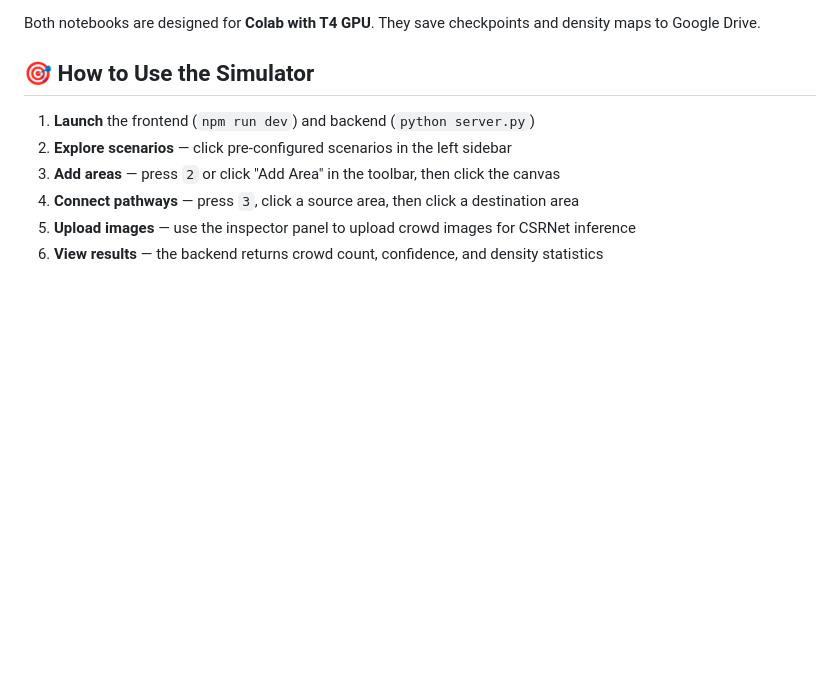
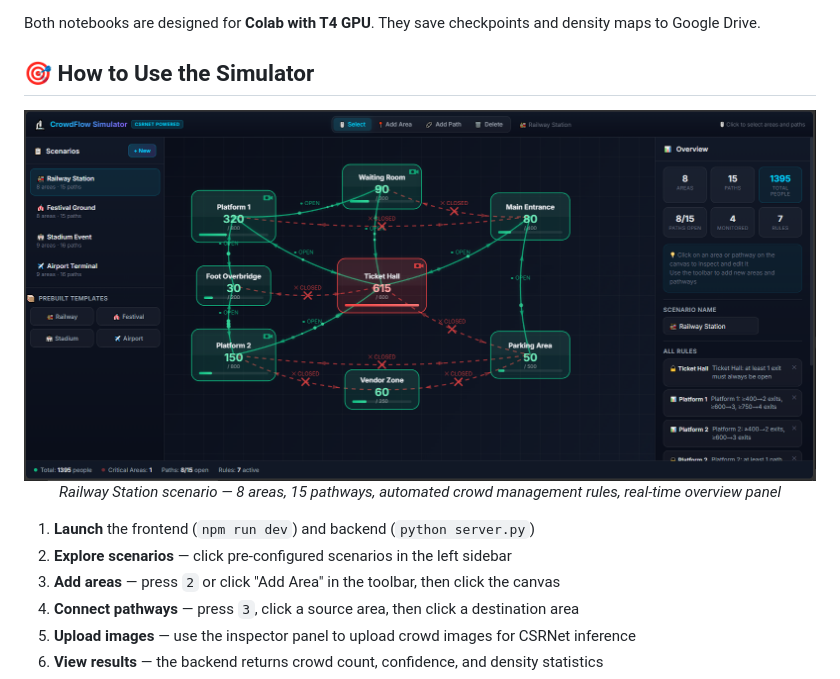
Before and after one commit to Felix-au/JanGinti-Counting-the-Pulse-of-the-Crowd, a Markdown page: guide.md, the part around the change. GitHub-like rendering; pictures changed too: Screenshot/crowdflow-simulator-in-action.PNG (added); blank space fills up the shorter version.

```diff
--- a/guide.md
+++ b/guide.md
@@ -43,6 +43,11 @@ Upload the notebooks from `training-notebook/` to Google Colab:
 Both notebooks are designed for **Colab with T4 GPU**. They save checkpoints and density maps to Google Drive.
 
 ## 🎯 How to Use the Simulator
+
+<p align="center">
+  <img src="Screenshot/crowdflow-simulator-in-action.PNG" width="800" alt="JanGinti Simulator in Action"/>
+  <br/><em>Railway Station scenario — 8 areas, 15 pathways, automated crowd management rules, real-time overview panel</em>
+</p>
 
 1. **Launch** the frontend (`npm run dev`) and backend (`python server.py`)
 2. **Explore scenarios** — click pre-configured scenarios in the left sidebar
```
Also changed, not shown: JanGinti.md (+5 -0 lines), README.md (+4 -1 lines).
